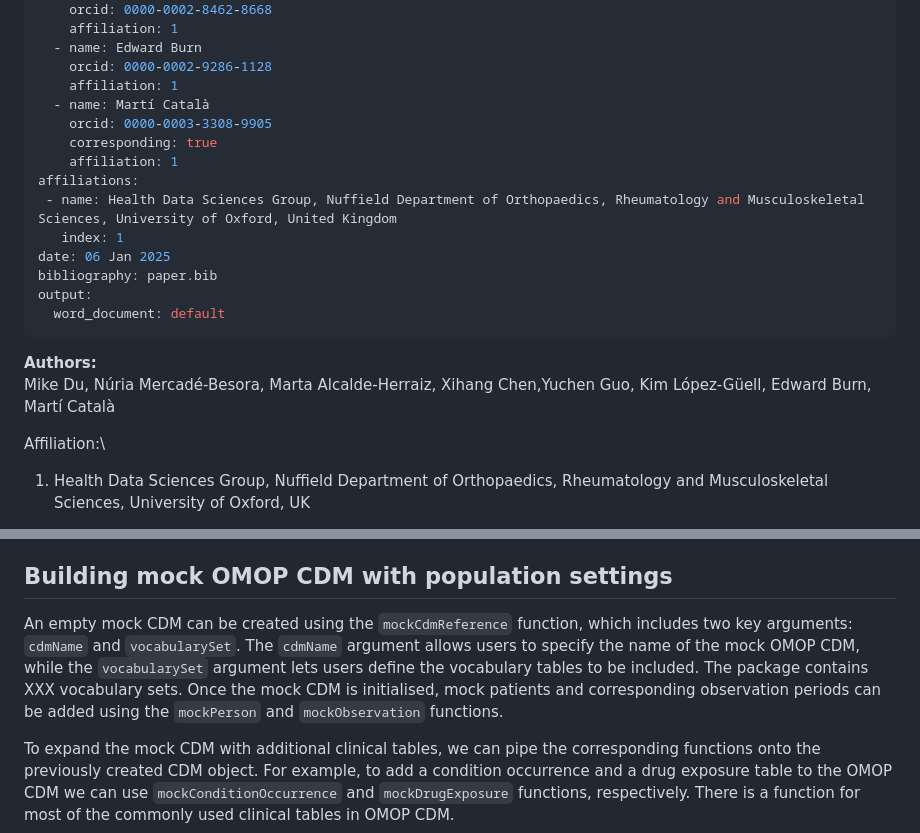
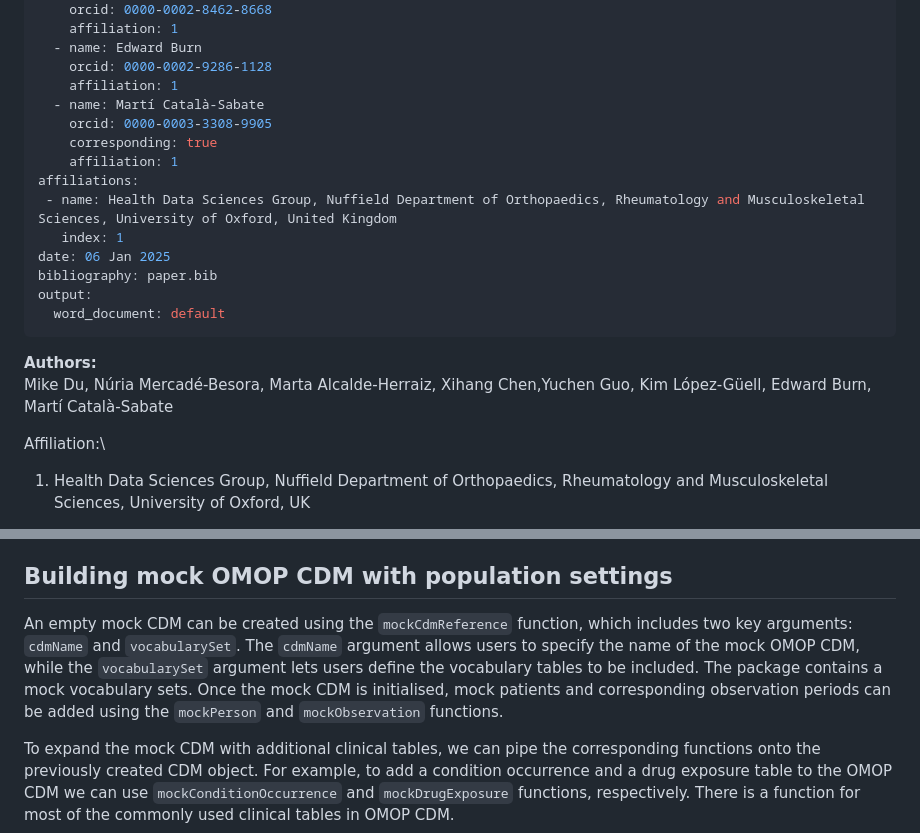
Before and after one commit to OHDSI/omock, a Markdown page: paper/paper.md, 2 parts joined by grey strips. GitHub-like rendering.

```diff
--- a/paper/paper.md
+++ b/paper/paper.md
@@ -28,7 +28,7 @@ authors:
   - name: Edward Burn
     orcid: 0000-0002-9286-1128
     affiliation: 1
-  - name: Martí Català
+  - name: Martí Català-Sabate
     orcid: 0000-0003-3308-9905
     corresponding: true
     affiliation: 1
@@ -42,7 +42,7 @@ output:
 ---
 
 **Authors:**\
-Mike Du, Núria Mercadé-Besora, Marta Alcalde-Herraiz, Xihang Chen,Yuchen Guo, Kim López-Güell, Edward Burn, Martí Català
+Mike Du, Núria Mercadé-Besora, Marta Alcalde-Herraiz, Xihang Chen,Yuchen Guo, Kim López-Güell, Edward Burn, Martí Català-Sabate
 
 Affiliation:\
 1. Health Data Sciences Group, Nuffield Department of Orthopaedics, Rheumatology and Musculoskeletal Sciences, University of Oxford, UK
@@ -83,7 +83,7 @@ The `omock` package is available in CRAN version 0.3.2 [@omock], and currently t
 
 ## Building mock OMOP CDM with population settings
 
-An empty mock CDM can be created using the `mockCdmReference` function, which includes two key arguments: `cdmName` and `vocabularySet`. The `cdmName` argument allows users to specify the name of the mock OMOP CDM, while the `vocabularySet` argument lets users define the vocabulary tables to be included. The package contains XXX vocabulary sets. Once the mock CDM is initialised, mock patients and corresponding observation periods can be added using the `mockPerson` and `mockObservation` functions.
+An empty mock CDM can be created using the `mockCdmReference` function, which includes two key arguments: `cdmName` and `vocabularySet`. The `cdmName` argument allows users to specify the name of the mock OMOP CDM, while the `vocabularySet` argument lets users define the vocabulary tables to be included. The package contains a mock vocabulary sets. Once the mock CDM is initialised, mock patients and corresponding observation periods can be added using the `mockPerson` and `mockObservation` functions.
 
 To expand the mock CDM with additional clinical tables, we can pipe the corresponding functions onto the previously created CDM object. For example, to add a condition occurrence and a drug exposure table to the OMOP CDM we can use `mockConditionOccurrence` and `mockDrugExposure` functions, respectively. There is a function for most of the commonly used clinical tables in OMOP CDM.
 
```
